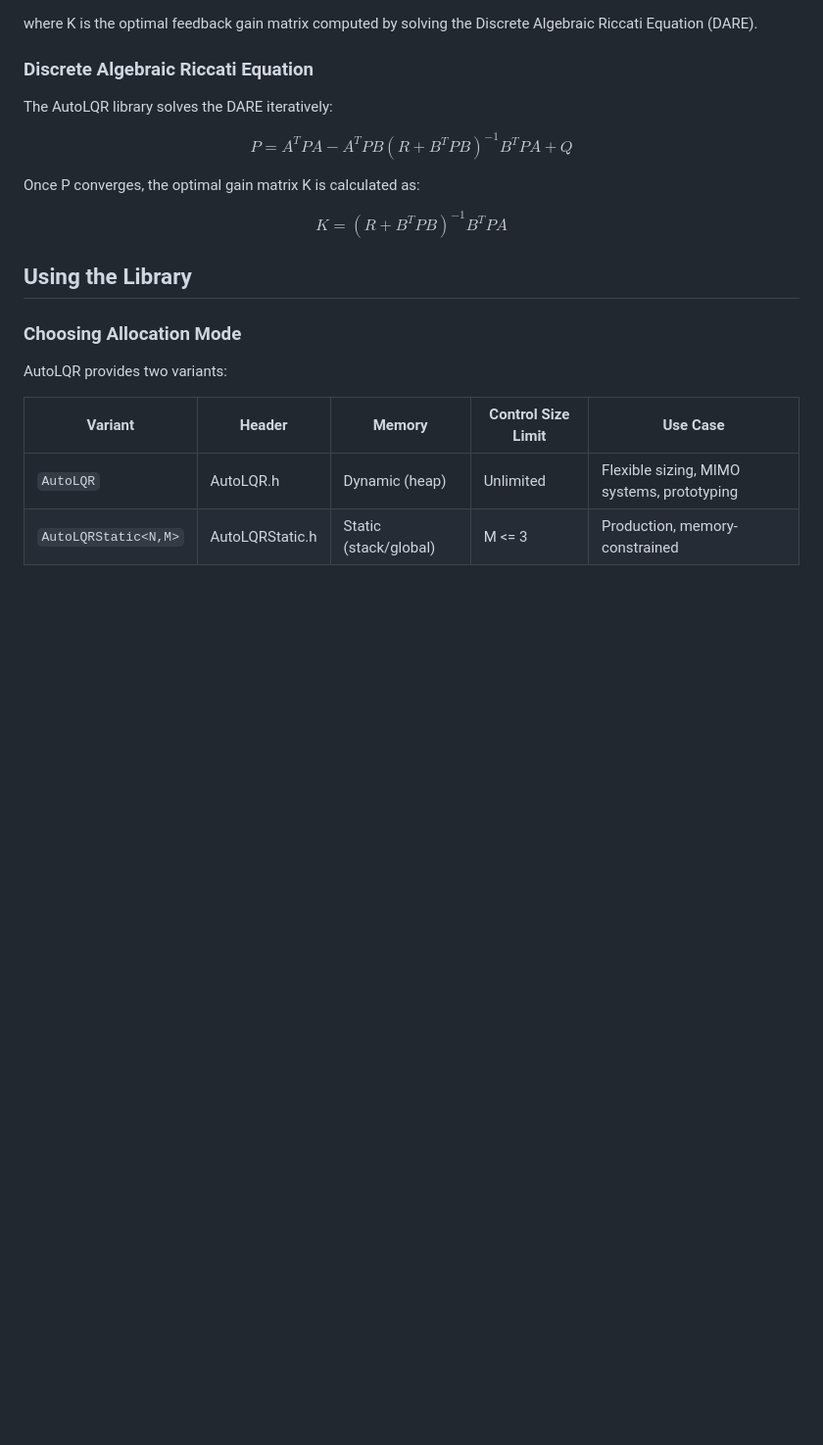
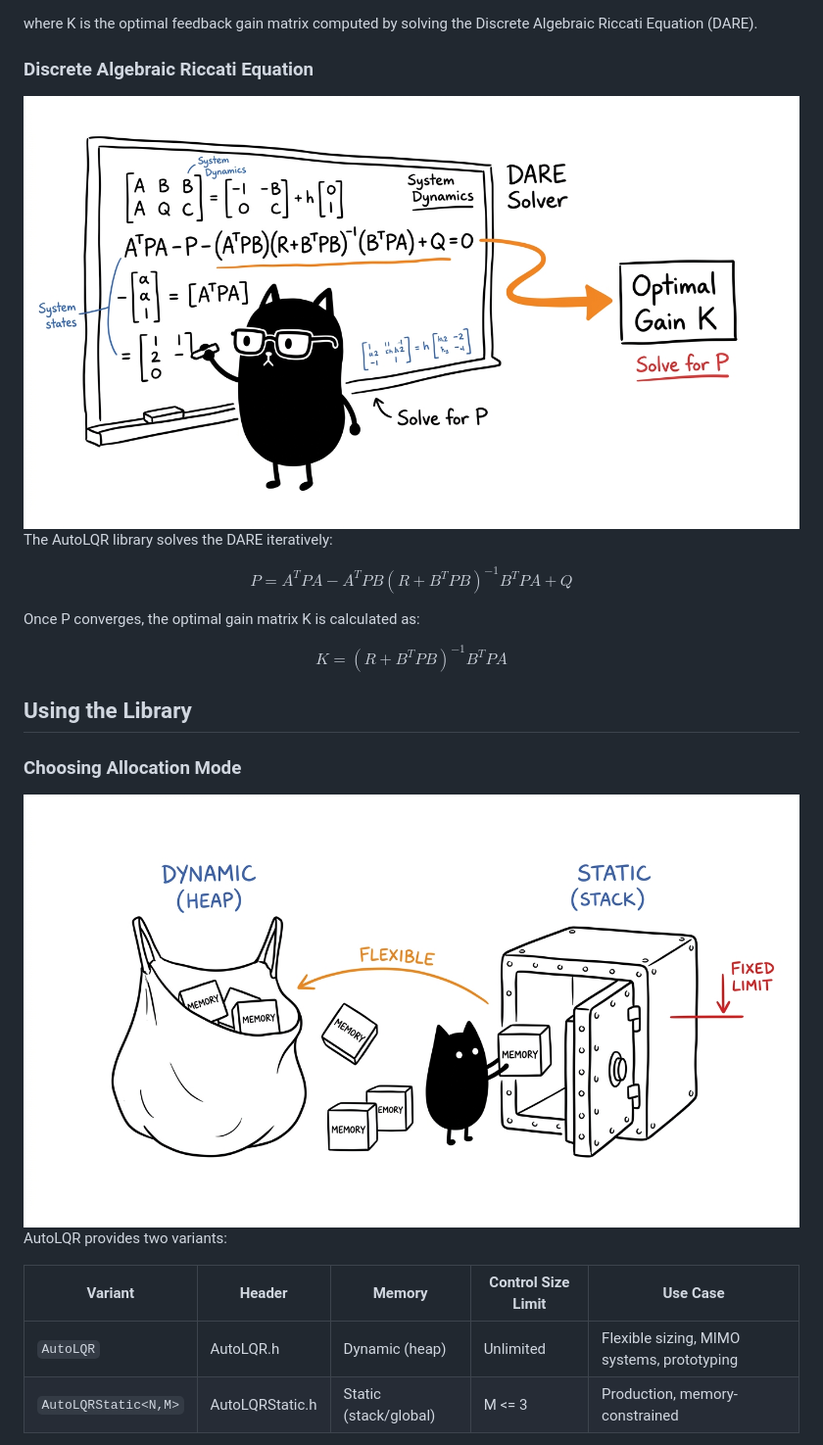
Before and after one commit to lily-osp/AutoLQR, a Markdown page: Readme.md, the part around one of its changes. Shown at 98% size. Drawn GitHub-style; pictures changed too: assets/blotcat-allocation.jpg (added), assets/blotcat-dare.jpg (added); blank space fills up the shorter version.

Commit message:
docs: add blotcat illustrations for hero, allocation, and dare solver

```diff
--- a/Readme.md
+++ b/Readme.md
@@ -57,6 +58,7 @@ where K is the optimal feedback gain matrix computed by solving the Discrete Alg
 
 ### Discrete Algebraic Riccati Equation
 
+![Blotcat solving the DARE equation on a blackboard to find optimal gain](assets/blotcat-dare.jpg)
 The AutoLQR library solves the DARE iteratively:
 
 $$P = A^T P A - A^T P B (R + B^T P B)^{-1} B^T P A + Q$$
@@ -69,6 +71,7 @@ $$K = (R + B^T P B)^{-1} B^T P A$$
 
 ### Choosing Allocation Mode
 
+![Blotcat organizing memory blocks into a dynamic bag and a static safe](assets/blotcat-allocation.jpg)
 AutoLQR provides two variants:
 
 | Variant | Header | Memory | Control Size Limit | Use Case |
```
Also changed, not shown: other parts of Readme.md (+1 -0 lines), assets/blotcat-hero.jpg (added).
